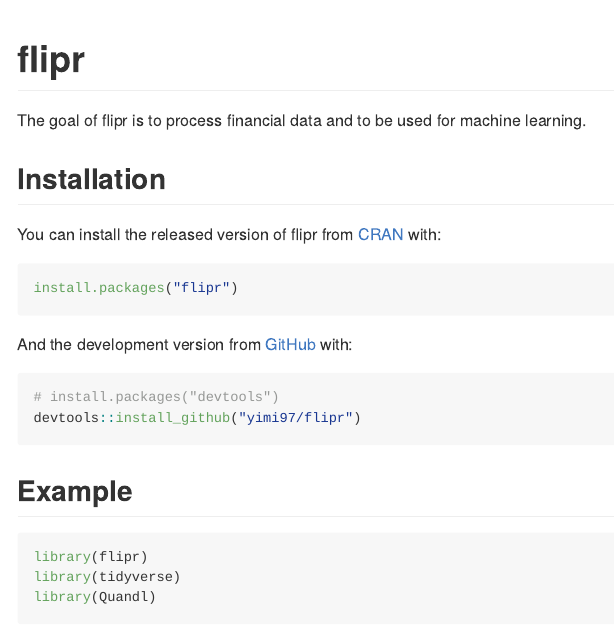
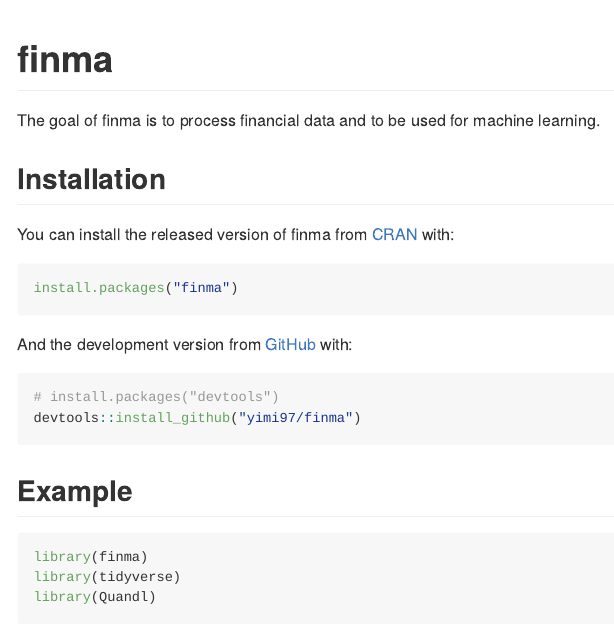
Before and after one commit to yimi97/finma, an R Markdown document (README.Rmd): the page in a window 1100 px wide, from its top. The pictures show the output file README.md that the author committed with the source, drawn offline in the style of GitHub; badge pictures from the web are left out.

Commit message:
update name to finma

````diff
--- a/README.Rmd
+++ b/README.Rmd
@@ -13,32 +13,32 @@
 )
 ```
 
-# flipr
+# finma
 
 <!-- badges: start -->
-[![R build status](https://github.com/yimi97/flipr/workflows/R-CMD-check/badge.svg)](https://github.com/yimi97/flipr/actions)
+[![R build status](https://github.com/yimi97/finma/workflows/R-CMD-check/badge.svg)](https://github.com/yimi97/finma/actions)
 <!-- badges: end -->
 
-The goal of flipr is to process financial data and to be used for machine learning.
+The goal of finma is to process financial data and to be used for machine learning.
 
 ## Installation
 
-You can install the released version of flipr from [CRAN](https://CRAN.R-project.org) with:
+You can install the released version of finma from [CRAN](https://CRAN.R-project.org) with:
 
 ``` r
-install.packages("flipr")
+install.packages("finma")
 ```
 
 And the development version from [GitHub](https://github.com/) with:
 
 ``` r
 # install.packages("devtools")
-devtools::install_github("yimi97/flipr")
+devtools::install_github("yimi97/finma")
 ```
 ## Example
 
 ```{r example, message=FALSE}
-library(flipr)
+library(finma)
 library(tidyverse)
 library(Quandl)
 ```
````
Also changed, not shown: R/RcppExports.R (+1 -1 lines), R/finma-package.R (renamed from R/flipr-package.R, +1 -1 lines), R/fl_apply_ptsl.R (+1 -1 lines), README.md, 6 other files.
